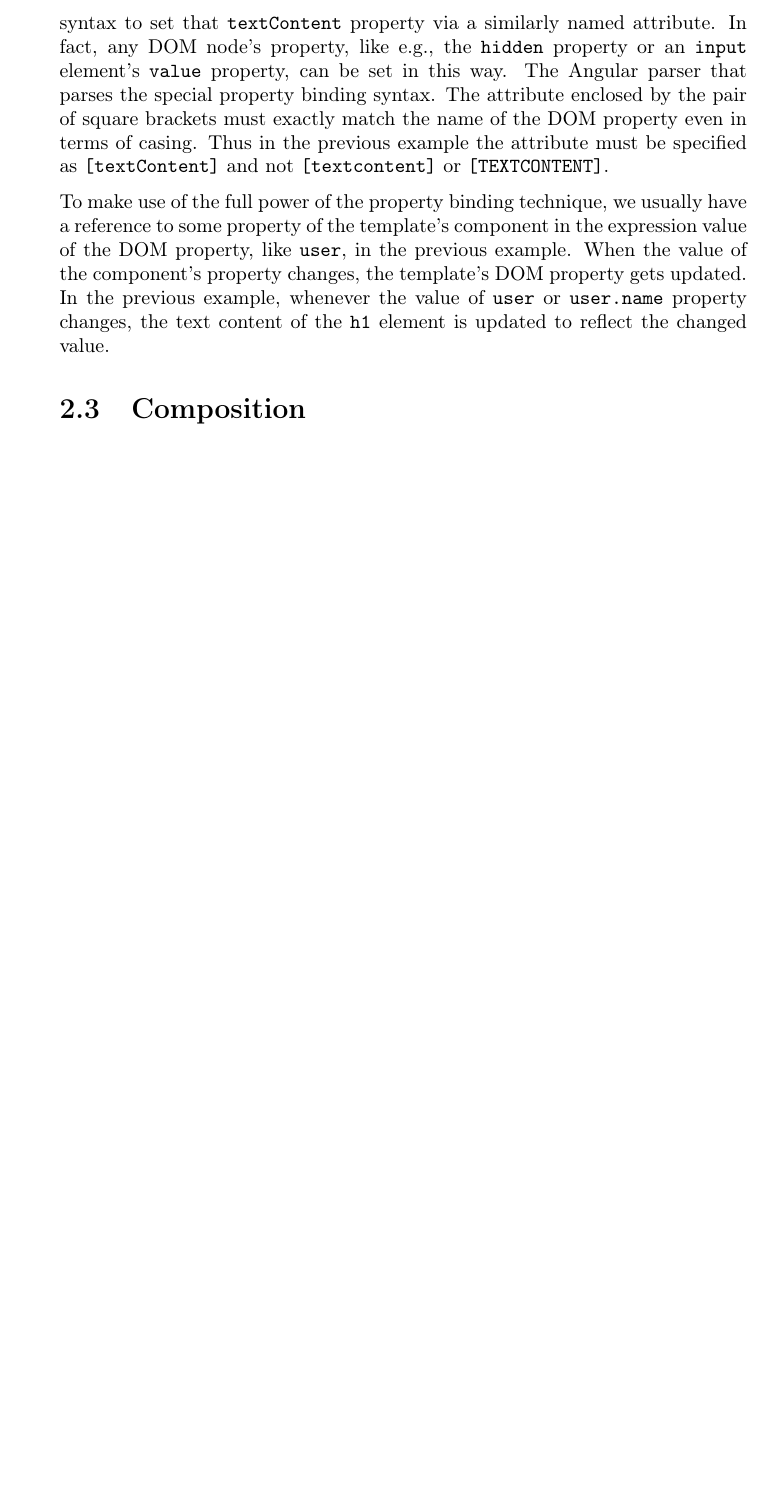
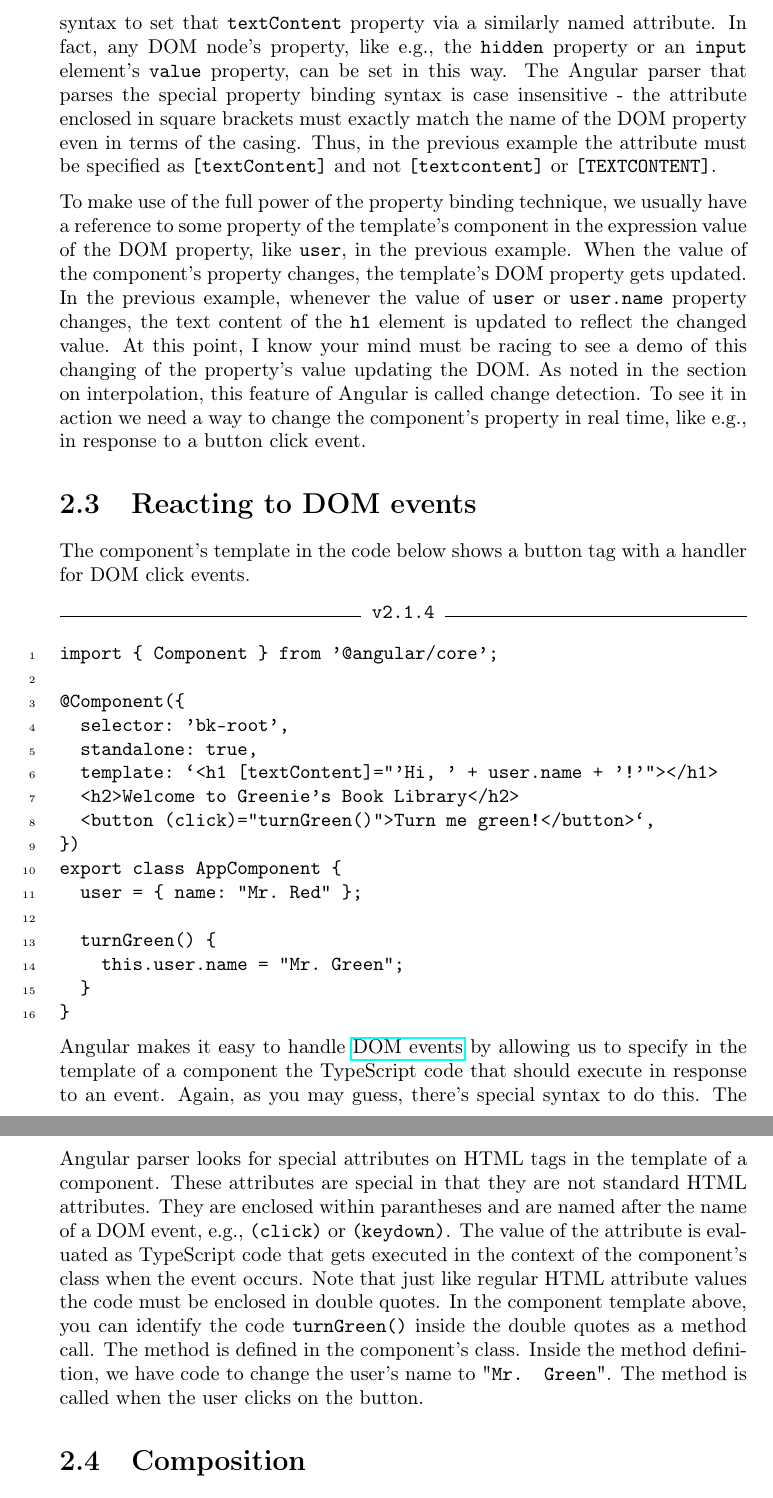
Before and after one commit to sgurukrupa/just-angular, a LaTeX document (document.tex): part of page 10 of 10 before the commit and two parts of pages 10 and 11 of 11 after it, the two joined at a grey line, cut so that both start at the same text, the shorter picture padded with empty space. Compiled offline with pdfLaTeX.

Commit message:
Completed basic event handling syntax, Haribol.

```diff
--- a/document.tex
+++ b/document.tex
@@ -206,9 +206,33 @@ export class AppComponent {
 
 Note that I have used a pair of backticks \verb|`| for enclosing the template string. Using backticks allows me to break up the string onto multiple lines. But, what's really of interest in the code example above is the use of property binding technique to bind the DOM property \verb|textContent| to the attribute \verb|textContent|'s value. When we run the app, we see the h1 tag display \texttt{Hi null!} message. Previously, Angular was not displaying \verb|null| or \verb|undefined| when we were using the interpolation syntax. With the property binding there are no such safety valves. Hence, interpolation is more appropriate when we just want to display the value of a component's property where property binding is more awkward to use and requires more code to be written (\verb|[textContent]=".."|).
 
-As in the case of interpolation, property binding binds the DOM property to the attribute's value as specified in the template. The value is evaluated as a JavaScript expression. Hence, whenever the value of the JavaScript expression changes, the DOM property is updated to the new value. How does the above example work? Why setting the \verb|textContent| attribute using Angular's special property binding syntax is able to achieve the behavior we see above? It may be known that \verb|textContent| is a \href{https://developer.mozilla.org/en-US/docs/Web/API/Node/textContent}{property} of every DOM node. Setting that property replaces all the child DOM nodes with a single text node. And, that's what we have done here. We have used Angular's special property binding syntax to set that  \verb|textContent| property via a similarly named attribute. In fact, any DOM node's property, like e.g., the \verb|hidden| property or an \verb|input| element's \verb|value| property, can be set in this way. The Angular parser that parses the special property binding syntax. The attribute enclosed by the pair of square brackets must exactly match the name of the DOM property even in terms of casing. Thus in the previous example the attribute must be specified as \verb|[textContent]| and not \verb|[textcontent]| or \verb|[TEXTCONTENT]|.
+As in the case of interpolation, property binding binds the DOM property to the attribute's value as specified in the template. The value is evaluated as a TypeScript expression. Hence, whenever the value of the TypeScript expression changes, the DOM property is updated to the new value. How does the above example work? Why setting the \verb|textContent| attribute using Angular's special property binding syntax is able to achieve the behavior we see above? It may be known that \verb|textContent| is a \href{https://developer.mozilla.org/en-US/docs/Web/API/Node/textContent}{property} of every DOM node. Setting that property replaces all the child DOM nodes with a single text node. And, that's what we have done here. We have used Angular's special property binding syntax to set that  \verb|textContent| property via a similarly named attribute. In fact, any DOM node's property, like e.g., the \verb|hidden| property or an \verb|input| element's \verb|value| property, can be set in this way. The Angular parser that parses the special property binding syntax is case insensitive - the attribute enclosed in square brackets must exactly match the name of the DOM property even in terms of the casing. Thus, in the previous example the attribute must be specified as \verb|[textContent]| and not \verb|[textcontent]| or \verb|[TEXTCONTENT]|.
 
-To make use of the full power of the property binding technique, we usually have a reference to some property of the template's component in the expression value of the DOM property, like \verb|user|, in the previous example. When the value of the component's property changes, the template's DOM property gets updated. In the previous example, whenever the value of \verb|user| or \verb|user.name| property changes, the text content of the \verb|h1| element is updated to reflect the changed value.
+To make use of the full power of the property binding technique, we usually have a reference to some property of the template's component in the expression value of the DOM property, like \verb|user|, in the previous example. When the value of the component's property changes, the template's DOM property gets updated. In the previous example, whenever the value of \verb|user| or \verb|user.name| property changes, the text content of the \verb|h1| element is updated to reflect the changed value. At this point, I know your mind must be racing to see a demo of this changing of the property's value updating the DOM. As noted in the section on interpolation, this feature of Angular is called change detection. To see it in action we need a way to change the component's property in real time, like e.g., in response to a button click event.
+
+\section{Reacting to DOM events}
+The component's template in the code below shows a button tag with a handler for DOM click events.
+
+\begin{Verbatim}[label=v2.1.4]
+import { Component } from '@angular/core';
+
+@Component({
+  selector: 'bk-root',
+  standalone: true,
+  template: `<h1 [textContent]="'Hi, ' + user.name + '!'"></h1>
+  <h2>Welcome to Greenie's Book Library</h2>
+  <button (click)="turnGreen()">Turn me green!</button>`,
+})
+export class AppComponent {
+  user = { name: "Mr. Red" };
+
+  turnGreen() {
+    this.user.name = "Mr. Green";
+  }
+}
+\end{Verbatim}
+
+Angular makes it easy to handle \href{https://developer.mozilla.org/en-US/docs/Web/Events#event_listing}{DOM events} by allowing us to specify in the template of a component the TypeScript code that should execute in response to an event. Again, as you may guess, there's special syntax to do this. The Angular parser looks for special attributes on HTML tags in the template of a component. These attributes are special in that they are not standard HTML attributes. They are enclosed within parantheses and are named after the name of a DOM event, e.g., \verb|(click)| or \verb|(keydown)|. The value of the attribute is evaluated as TypeScript code that gets executed in the context of the component's class when the event occurs. Note that just like regular HTML attribute values the code must be enclosed in double quotes. In the component template above, you can identify the code \verb|turnGreen()| inside the double quotes as a method call. The method is defined in the component's class. Inside the method definition, we have code to change the user's name to "\texttt{Mr. Green}". The method is called when the user clicks on the button.
 
 \section{Composition}
 It's possible to compose an Angular component using other Angular components. After all, the whole idea of developing components in the first place is to be able to use them as part of other complex components. From the point of JavaScript it has always been possible to compose a class or object with other classes and objects. But, how do we compose a HTML element with other HTML elements? We have already seen the answer to this problem in chapter 1. We just use the proper custom tag (given by the selector key of the \verb|@Component| decorator) in the template of another component. In the example above, suppose we want to show
```
Also changed, not shown: document.tex (6 more changed lines).
